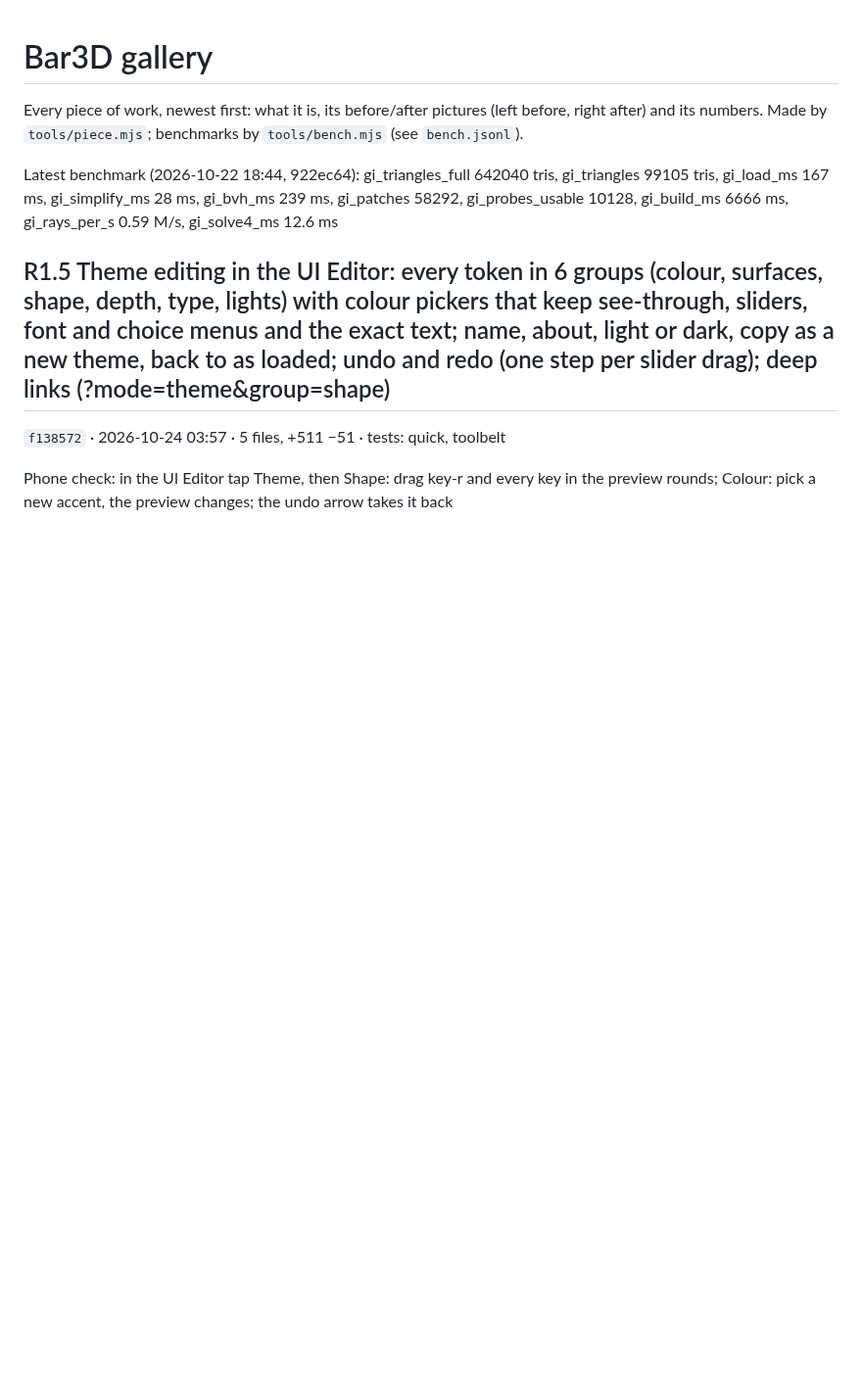
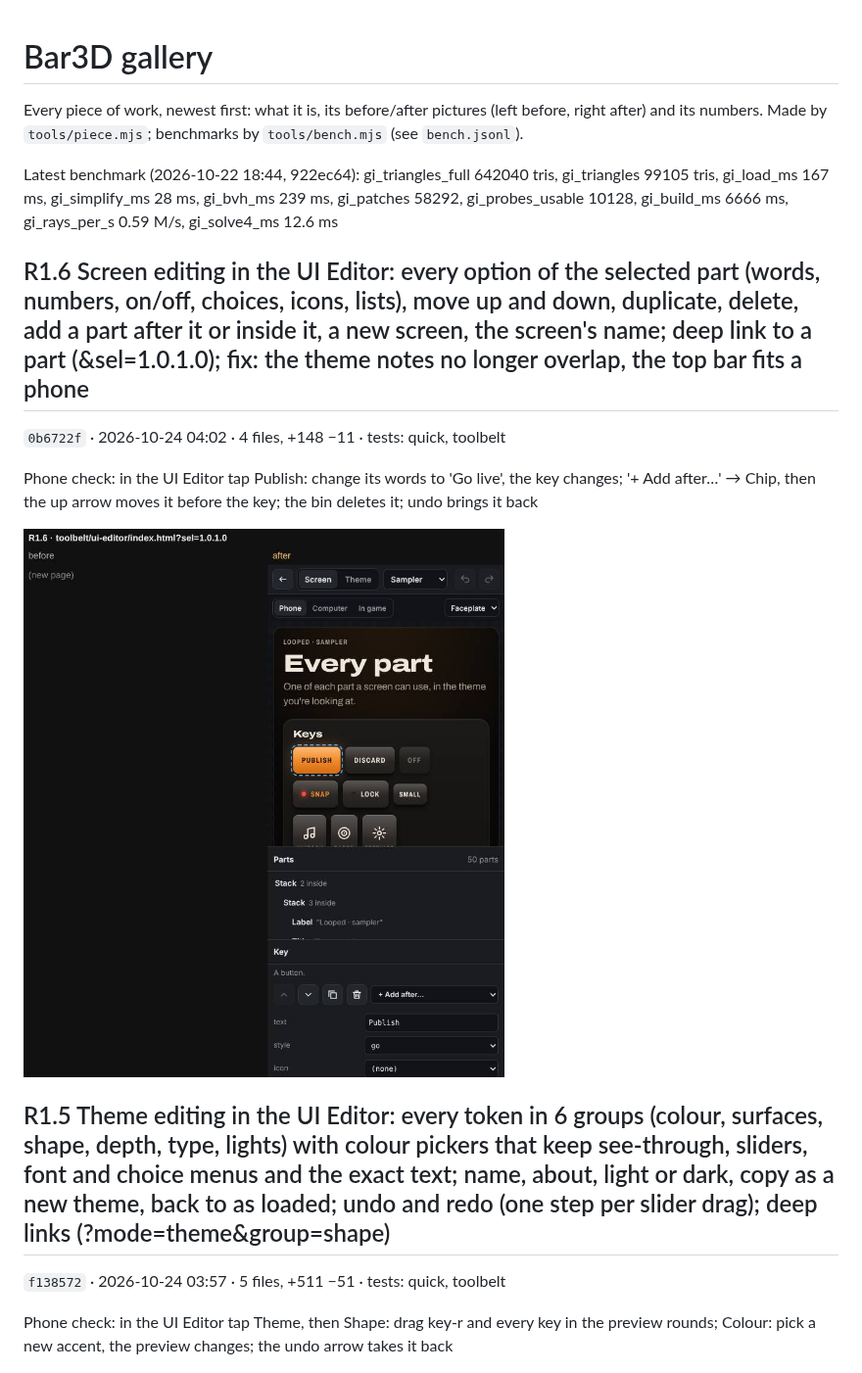
Before and after one commit to Barcode162/3D, a Markdown page: README.md, the part around the change. Shown at 98% size. GitHub-like rendering; pictures changed too: R1.6/page-toolbelt-ui-editor-index-sel-1-0-1-0.jpg (added); blank space fills up the shorter version.

Commit message:
R1.6 Screen editing in the UI Editor: every option of the selected part (words, numbers, on/off, choices, icons, lists), move up and down, duplicate, delete, add a part after it or inside it, a new screen, the screen's name; deep link to a part (&sel=1.0.1.0); fix: the theme notes no longer overlap, the top bar fits a phone (0b6722f)

```diff
--- a/README.md
+++ b/README.md
@@ -5,6 +5,14 @@ Every piece of work, newest first: what it is, its before/after pictures
 benchmarks by `tools/bench.mjs` (see `bench.jsonl`).
 
 Latest benchmark (2026-10-22 18:44, 922ec64): gi_triangles_full 642040 tris, gi_triangles 99105 tris, gi_load_ms 167 ms, gi_simplify_ms 28 ms, gi_bvh_ms 239 ms, gi_patches 58292, gi_probes_usable 10128, gi_build_ms 6666 ms, gi_rays_per_s 0.59 M/s, gi_solve4_ms 12.6 ms
+
+## R1.6 Screen editing in the UI Editor: every option of the selected part (words, numbers, on/off, choices, icons, lists), move up and down, duplicate, delete, add a part after it or inside it, a new screen, the screen's name; deep link to a part (&sel=1.0.1.0); fix: the theme notes no longer overlap, the top bar fits a phone
+
+`0b6722f` · 2026-10-24 04:02 · 4 files, +148 −11 · tests: quick, toolbelt
+
+Phone check: in the UI Editor tap Publish: change its words to 'Go live', the key changes; '+ Add after…' → Chip, then the up arrow moves it before the key; the bin deletes it; undo brings it back
+
+![R1.6 page-toolbelt-ui-editor-index-sel-1-0-1-0.jpg](R1.6/page-toolbelt-ui-editor-index-sel-1-0-1-0.jpg)
 
 ## R1.5 Theme editing in the UI Editor: every token in 6 groups (colour, surfaces, shape, depth, type, lights) with colour pickers that keep see-through, sliders, font and choice menus and the exact text; name, about, light or dark, copy as a new theme, back to as loaded; undo and redo (one step per slider drag); deep links (?mode=theme&group=shape)
 
```
Also changed, not shown: latest/page-toolbelt-ui-editor-index-sel-1-0-1-0.png (added), 1 other file.
